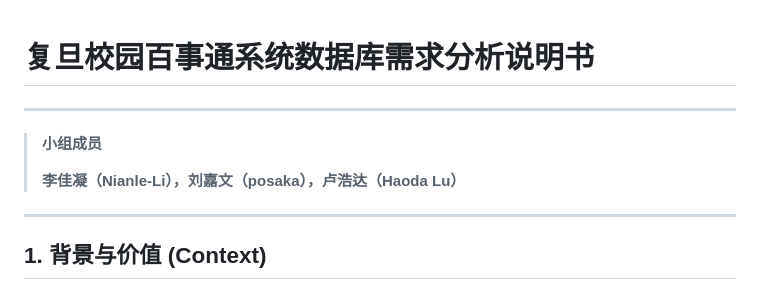
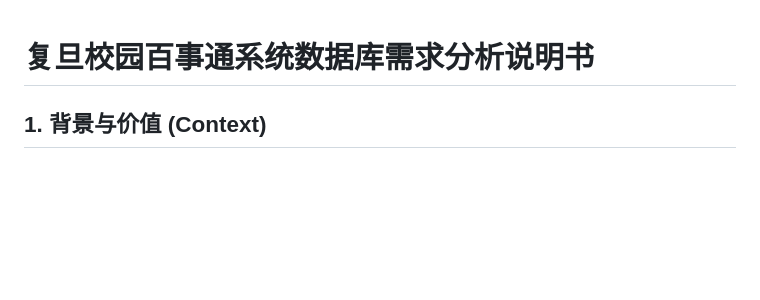
Before and after one commit to Nianle-Li/FDU_PJs, a Markdown page: 05_campus_qa_system_project/docs/0-需求分析说明书.md, the part around the change. Rendered like a GitHub page; blank space fills up the shorter version.

```diff
--- a/05_campus_qa_system_project/docs/0-需求分析说明书.md
+++ b/05_campus_qa_system_project/docs/0-需求分析说明书.md
@@ -1,12 +1,6 @@
 # 复旦校园百事通系统数据库需求分析说明书
 
----
 
-> **小组成员**
->
-> **李佳凝（Nianle-Li），刘嘉文（posaka），卢浩达（Haoda Lu）**
-
----
 
 ## 1. 背景与价值 (Context)
 
```
Also changed, not shown: 05_campus_qa_system_project/README.md (+0 -2 lines), 05_campus_qa_system_project/docs/成员分工说明.md (deleted, +0 -18 lines).
